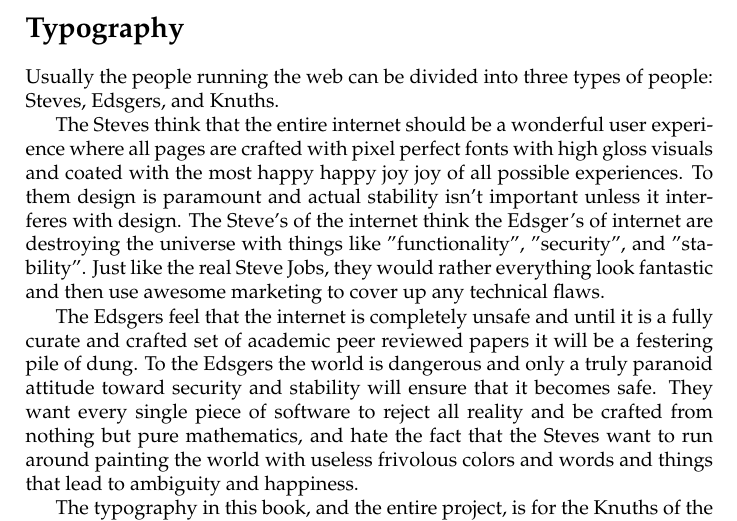
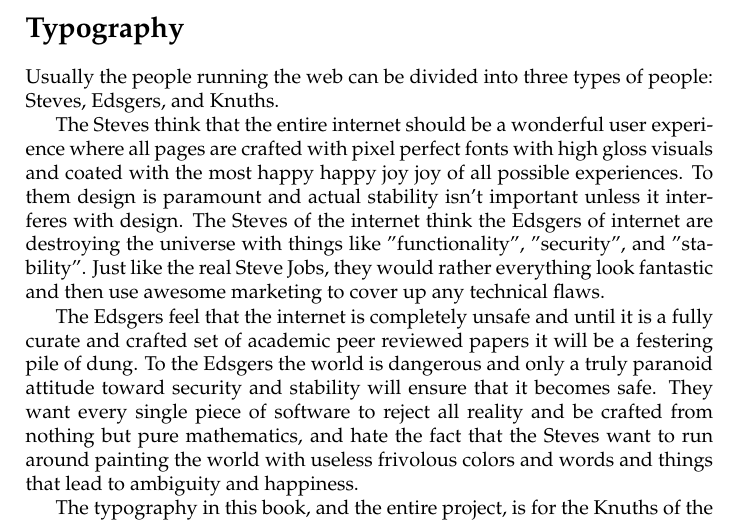
Before and after one commit to mattknox/Mongrel2, a LaTeX book (docs/manual/book.tex, which reads docs/manual/preface.tex): part of page 2 of 26, cut so that both start at the same text. Compiled offline with pdfLaTeX.

Commit message:
Edits. (user: zedshaw, tags: trunk)

```diff
--- a/docs/manual/preface.tex
+++ b/docs/manual/preface.tex
@@ -20,8 +20,8 @@ The Steves think that the entire internet should be a wonderful user
 experience where all pages are crafted with pixel perfect fonts with high gloss
 visuals and coated with the most happy happy joy joy of all possible
 experiences.  To them design is paramount and actual stability isn't important
-unless it interferes with design.  The Steve's of the internet think the
-Edsger's of internet are destroying the universe with things like
+unless it interferes with design.  The Steves of the internet think the
+Edsgers of internet are destroying the universe with things like
 "functionality", "security", and "stability".  Just like the real Steve Jobs, they
 would rather everything look fantastic and then use awesome marketing to cover
 up any technical flaws.
```
Also changed, not shown: 1 other file.
